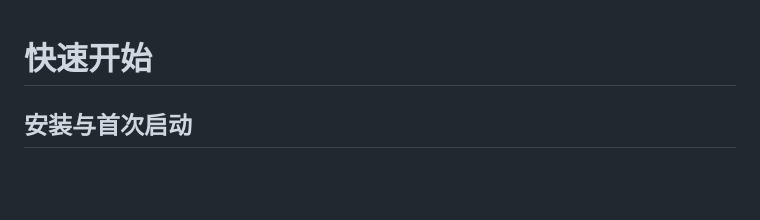
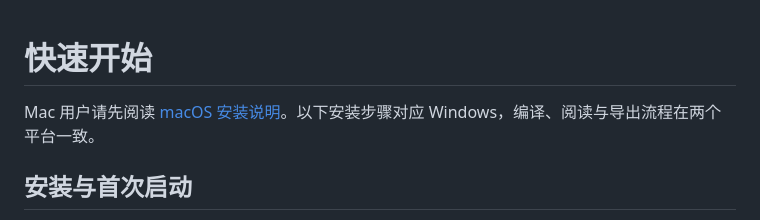
Before and after one commit to yunmyuki/coursebook, a Markdown page: docs/quickstart.md, the part around the change. GitHub-like rendering; blank space fills up the shorter version.

```diff
--- a/docs/quickstart.md
+++ b/docs/quickstart.md
@@ -1,4 +1,6 @@
 # 快速开始
+
+Mac 用户请先阅读 [macOS 安装说明](macos.md)。以下安装步骤对应 Windows，编译、阅读与导出流程在两个平台一致。
 
 ## 安装与首次启动
 
```
Also changed, not shown: README.md (+6 -2 lines), docs/development.md (+8 -0 lines).
